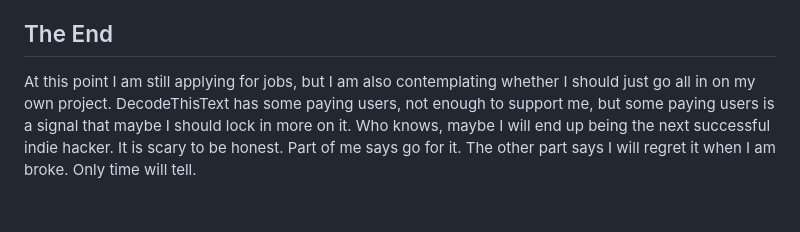
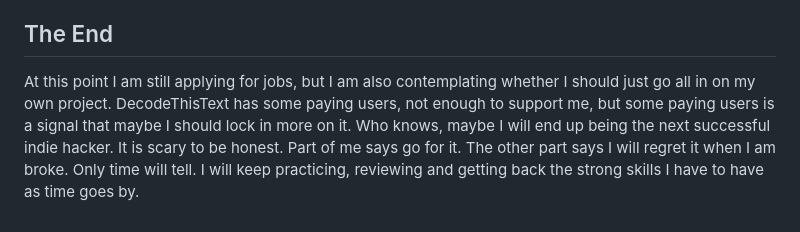
Before and after one commit to prodoxx/personal-website, a Markdown page: content/blog/how-i-forgot-to-code.md, the part around the change. Drawn GitHub-style.

Commit message:
docs: update conclusion in how-i-forgot-to-code blog post

```diff
--- a/content/blog/how-i-forgot-to-code.md
+++ b/content/blog/how-i-forgot-to-code.md
@@ -46,4 +46,4 @@ I have met a lot of developers who have told me they **forgot how to code** afte
 
 ## The End
 
-At this point I am still applying for jobs, but I am also contemplating whether I should just go all in on my own project. DecodeThisText has some paying users, not enough to support me, but some paying users is a signal that maybe I should lock in more on it. Who knows, maybe I will end up being the next successful indie hacker. It is scary to be honest. Part of me says go for it. The other part says I will regret it when I am broke. Only time will tell.
+At this point I am still applying for jobs, but I am also contemplating whether I should just go all in on my own project. DecodeThisText has some paying users, not enough to support me, but some paying users is a signal that maybe I should lock in more on it. Who knows, maybe I will end up being the next successful indie hacker. It is scary to be honest. Part of me says go for it. The other part says I will regret it when I am broke. Only time will tell. I will keep practicing, reviewing and getting back the strong skills I have to have as time goes by.
```
